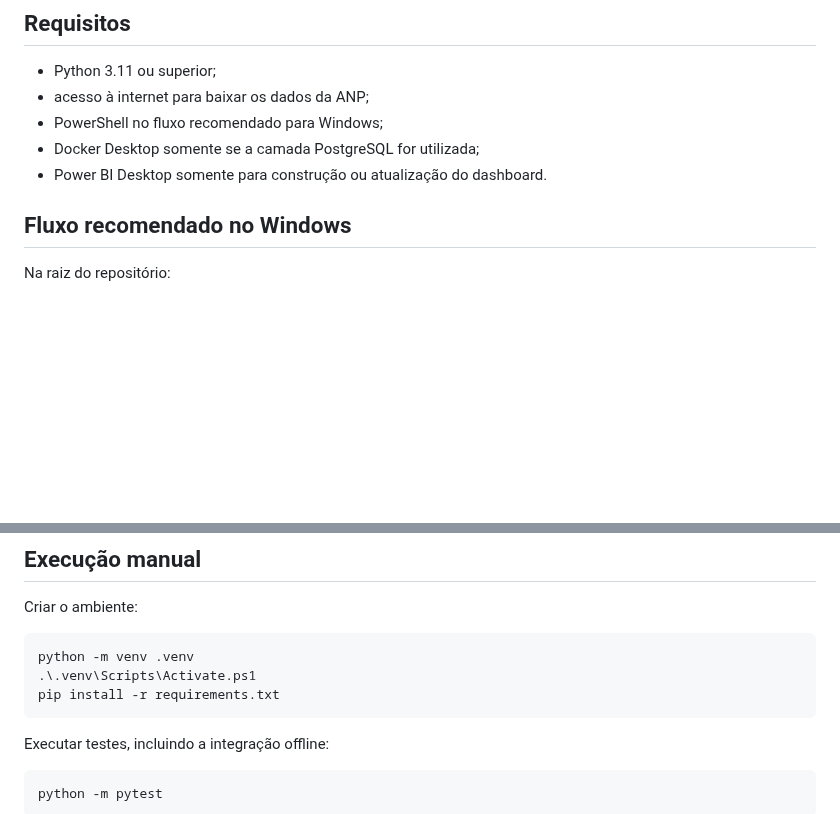
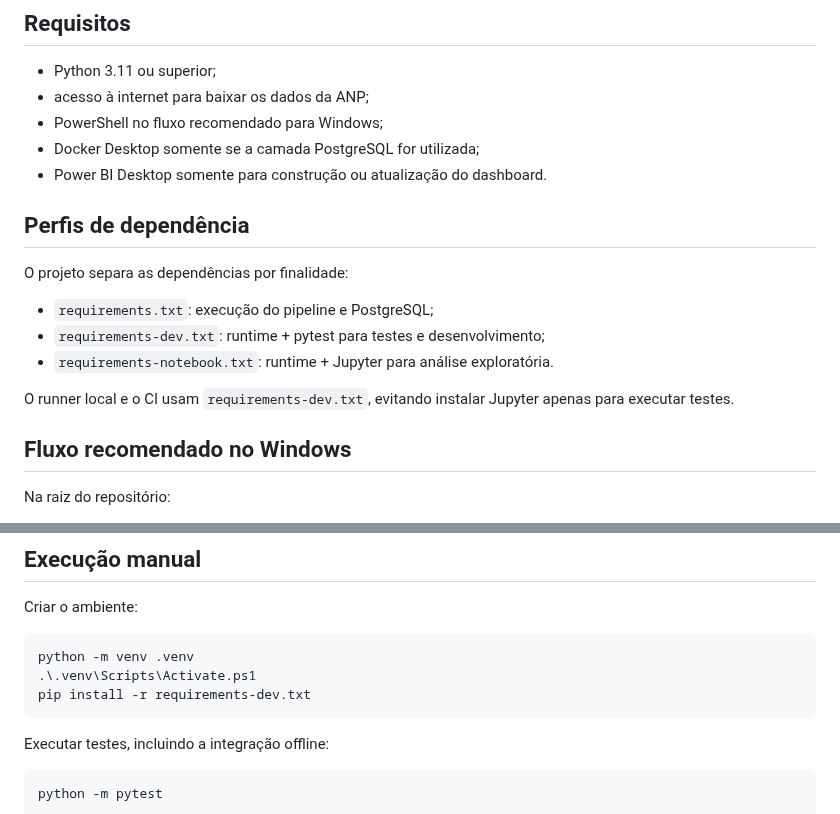
Before and after one commit to peedrovinicius/observatorio-combustiveis-brasil, a Markdown page: docs/execucao.md, 2 parts joined by grey strips. Drawn GitHub-style; blank space fills up the shorter version.

Commit message:
docs: document dependency profiles

````diff
--- a/docs/execucao.md
+++ b/docs/execucao.md
@@ -7,6 +7,16 @@
 - PowerShell no fluxo recomendado para Windows;
 - Docker Desktop somente se a camada PostgreSQL for utilizada;
 - Power BI Desktop somente para construção ou atualização do dashboard.
+
+## Perfis de dependência
+
+O projeto separa as dependências por finalidade:
+
+- `requirements.txt`: execução do pipeline e PostgreSQL;
+- `requirements-dev.txt`: runtime + pytest para testes e desenvolvimento;
+- `requirements-notebook.txt`: runtime + Jupyter para análise exploratória.
+
+O runner local e o CI usam `requirements-dev.txt`, evitando instalar Jupyter apenas para executar testes.
 
 ## Fluxo recomendado no Windows
 
@@ -73,7 +83,7 @@ Criar o ambiente:
 ```powershell
 python -m venv .venv
 .\.venv\Scripts\Activate.ps1
-pip install -r requirements.txt
+pip install -r requirements-dev.txt
 ```
 
 Executar testes, incluindo a integração offline:
````
